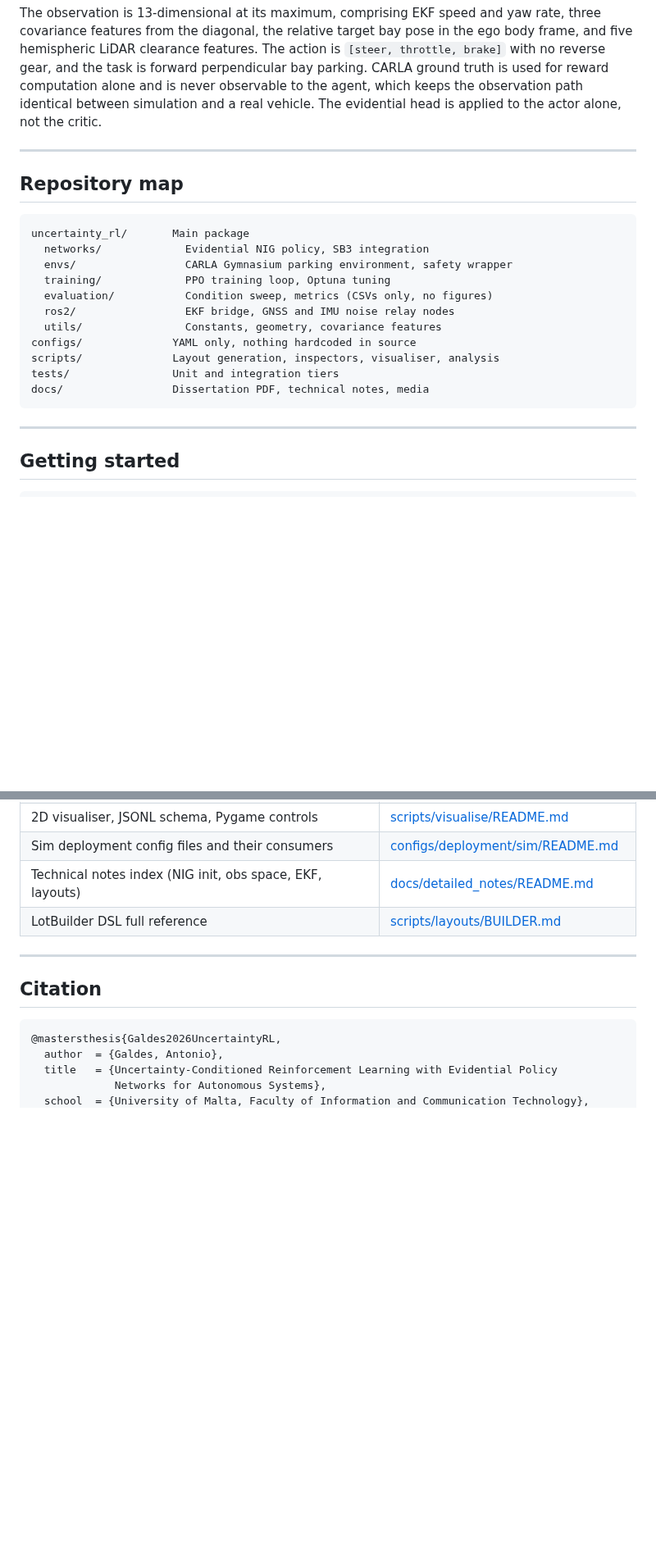
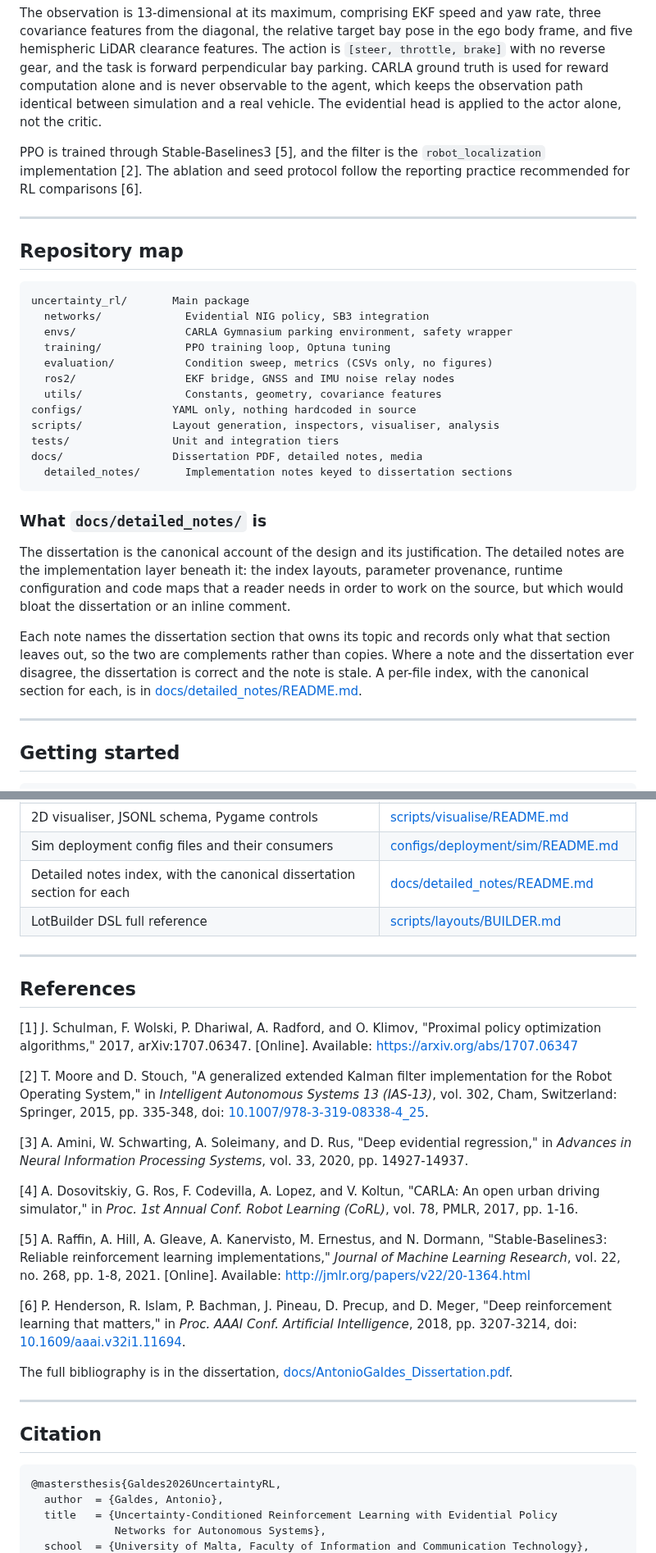
Before and after one commit to Expo39/Uncertainty-Conditioned-RL-with-Evidential-Policy-Networks-for-Autonomous-Systems, a Markdown page: README.md, 2 parts joined by grey strips. Shown at 82% size. GitHub-like rendering; blank space fills up the shorter version.

Commit message:
docs(readme): explain detailed_notes and add a references section (#31)

````diff
--- a/README.md
+++ b/README.md
@@ -171,6 +171,10 @@ bay parking. CARLA ground truth is used for reward computation alone and is neve
 observable to the agent, which keeps the observation path identical between simulation
 and a real vehicle. The evidential head is applied to the actor alone, not the critic.
 
+PPO is trained through Stable-Baselines3 [5], and the filter is the `robot_localization`
+implementation [2]. The ablation and seed protocol follow the reporting practice
+recommended for RL comparisons [6].
+
 ---
 
 ## Repository map
@@ -186,8 +190,22 @@ uncertainty_rl/       Main package
 configs/              YAML only, nothing hardcoded in source
 scripts/              Layout generation, inspectors, visualiser, analysis
 tests/                Unit and integration tiers
-docs/                 Dissertation PDF, technical notes, media
+docs/                 Dissertation PDF, detailed notes, media
+  detailed_notes/       Implementation notes keyed to dissertation sections
 ```
+
+### What `docs/detailed_notes/` is
+
+The dissertation is the canonical account of the design and its justification. The
+detailed notes are the implementation layer beneath it: the index layouts, parameter
+provenance, runtime configuration and code maps that a reader needs in order to work on
+the source, but which would bloat the dissertation or an inline comment.
+
+Each note names the dissertation section that owns its topic and records only what that
+section leaves out, so the two are complements rather than copies. Where a note and the
+dissertation ever disagree, the dissertation is correct and the note is stale. A per-file
+index, with the canonical section for each, is in
+[docs/detailed_notes/README.md](docs/detailed_notes/README.md).
 
 ---
 
@@ -226,8 +244,41 @@ make docker-train STAGE=1 BASELINE=full_method
 | CARLA inspector modes, CLI flags | [scripts/inspect/README.md](scripts/inspect/README.md) |
 | 2D visualiser, JSONL schema, Pygame controls | [scripts/visualise/README.md](scripts/visualise/README.md) |
 | Sim deployment config files and their consumers | [configs/deployment/sim/README.md](configs/deployment/sim/README.md) |
-| Technical notes index (NIG init, obs space, EKF, layouts) | [docs/detailed_notes/README.md](docs/detailed_notes/README.md) |
+| Detailed notes index, with the canonical dissertation section for each | [docs/detailed_notes/README.md](docs/detailed_notes/README.md) |
 | LotBuilder DSL full reference | [scripts/layouts/BUILDER.md](scripts/layouts/BUILDER.md) |
+
+---
+
+## References
+
+[1] J. Schulman, F. Wolski, P. Dhariwal, A. Radford, and O. Klimov, "Proximal policy
+    optimization algorithms," 2017, arXiv:1707.06347. [Online]. Available:
+    https://arxiv.org/abs/1707.06347
+
+[2] T. Moore and D. Stouch, "A generalized extended Kalman filter implementation for the
+    Robot Operating System," in *Intelligent Autonomous Systems 13 (IAS-13)*, vol. 302,
+    Cham, Switzerland: Springer, 2015, pp. 335-348,
+    doi: [10.1007/978-3-319-08338-4_25](https://doi.org/10.1007/978-3-319-08338-4_25).
+
+[3] A. Amini, W. Schwarting, A. Soleimany, and D. Rus, "Deep evidential regression," in
+    *Advances in Neural Information Processing Systems*, vol. 33, 2020, pp. 14927-14937.
+
+[4] A. Dosovitskiy, G. Ros, F. Codevilla, A. Lopez, and V. Koltun, "CARLA: An open urban
+    driving simulator," in *Proc. 1st Annual Conf. Robot Learning (CoRL)*, vol. 78,
+    PMLR, 2017, pp. 1-16.
+
+[5] A. Raffin, A. Hill, A. Gleave, A. Kanervisto, M. Ernestus, and N. Dormann,
+    "Stable-Baselines3: Reliable reinforcement learning implementations," *Journal of
+    Machine Learning Research*, vol. 22, no. 268, pp. 1-8, 2021. [Online]. Available:
+    http://jmlr.org/papers/v22/20-1364.html
+
+[6] P. Henderson, R. Islam, P. Bachman, J. Pineau, D. Precup, and D. Meger, "Deep
+    reinforcement learning that matters," in *Proc. AAAI Conf. Artificial Intelligence*,
+    2018, pp. 3207-3214,
+    doi: [10.1609/aaai.v32i1.11694](https://doi.org/10.1609/aaai.v32i1.11694).
+
+The full bibliography is in the dissertation,
+[docs/AntonioGaldes_Dissertation.pdf](docs/AntonioGaldes_Dissertation.pdf).
 
 ---
 
````
Also changed, not shown: other parts of README.md (+7 -7 lines).
